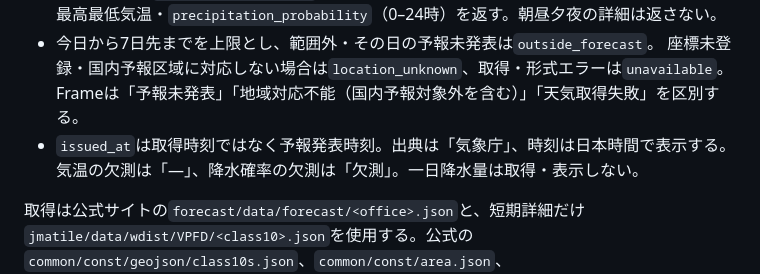
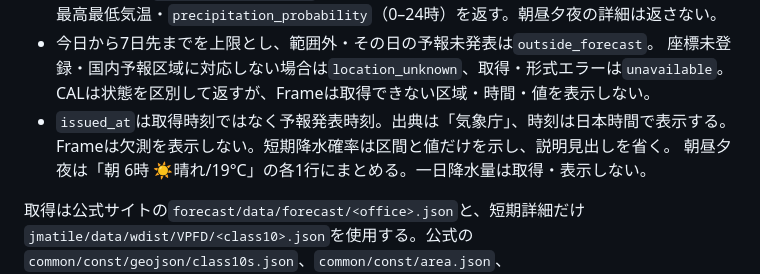
Before and after one commit to USXUSX/Calendar, a Markdown page: docs/trip-detail-model.md, the part around the change. Rendered like a GitHub page.

Commit message:
Align weather display contract with compact available-only UI

```diff
--- a/docs/trip-detail-model.md
+++ b/docs/trip-detail-model.md
@@ -101,9 +101,10 @@ areasがある日はその配列を表示・天気地点の正本とする。旧
   日別天気・最高最低気温・`precipitation_probability`（0–24時）を返す。朝昼夕夜の詳細は返さない。
 - 今日から7日先までを上限とし、範囲外・その日の予報未発表は`outside_forecast`。
   座標未登録・国内予報区域に対応しない場合は`location_unknown`、取得・形式エラーは`unavailable`。
-  Frameは「予報未発表」「地域対応不能（国内予報対象外を含む）」「天気取得失敗」を区別する。
+  CALは状態を区別して返すが、Frameは取得できない区域・時間・値を表示しない。
 - `issued_at`は取得時刻ではなく予報発表時刻。出典は「気象庁」、時刻は日本時間で表示する。
-  気温の欠測は「—」、降水確率の欠測は「欠測」。一日降水量は取得・表示しない。
+  Frameは欠測を表示しない。短期降水確率は区間と値だけを示し、説明見出しを省く。
+  朝昼夕夜は「朝 6時 ☀️晴れ/19°C」の各1行にまとめる。一日降水量は取得・表示しない。
 
 取得は公式サイトの`forecast/data/forecast/<office>.json`と、短期詳細だけ
 `jmatile/data/wdist/VPFD/<class10>.json`を使用する。公式の
```
